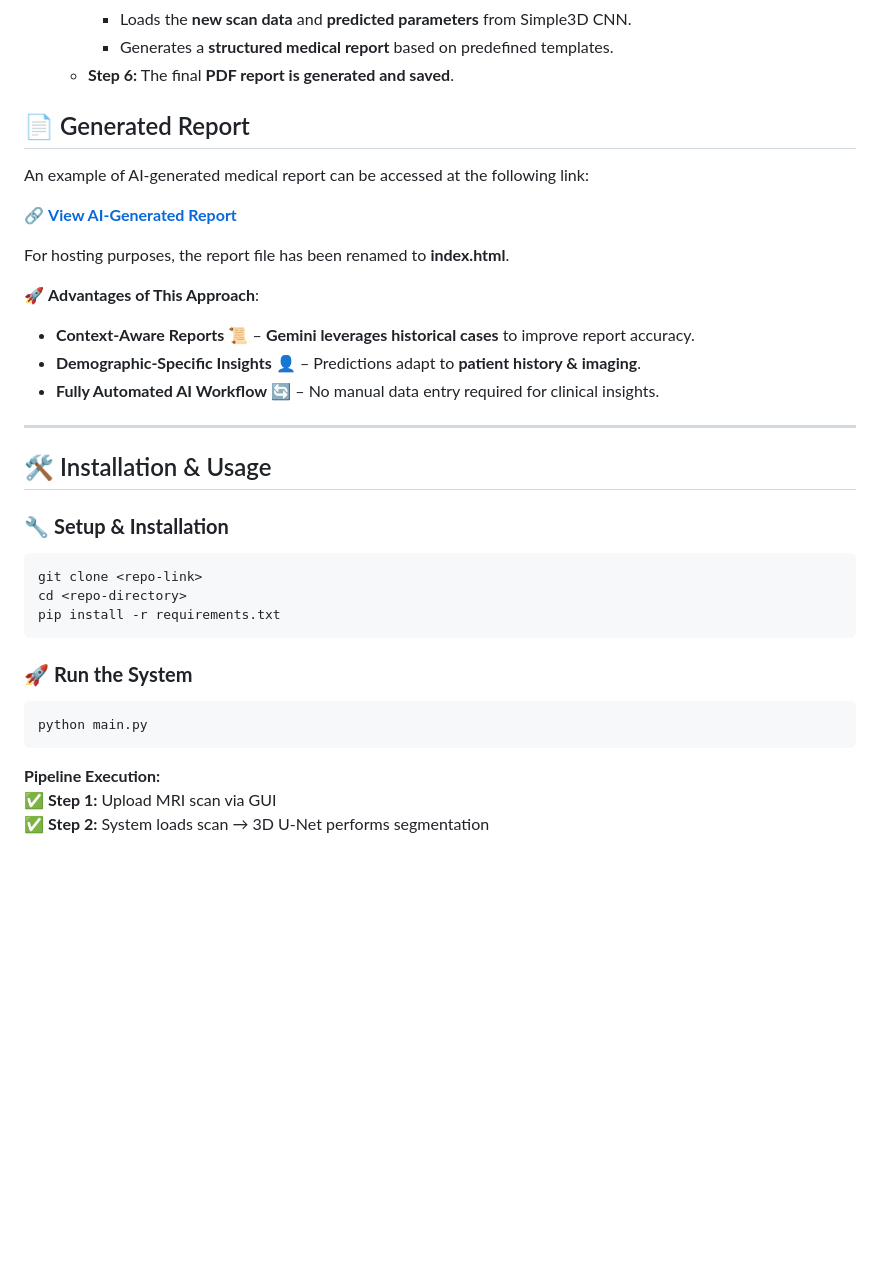
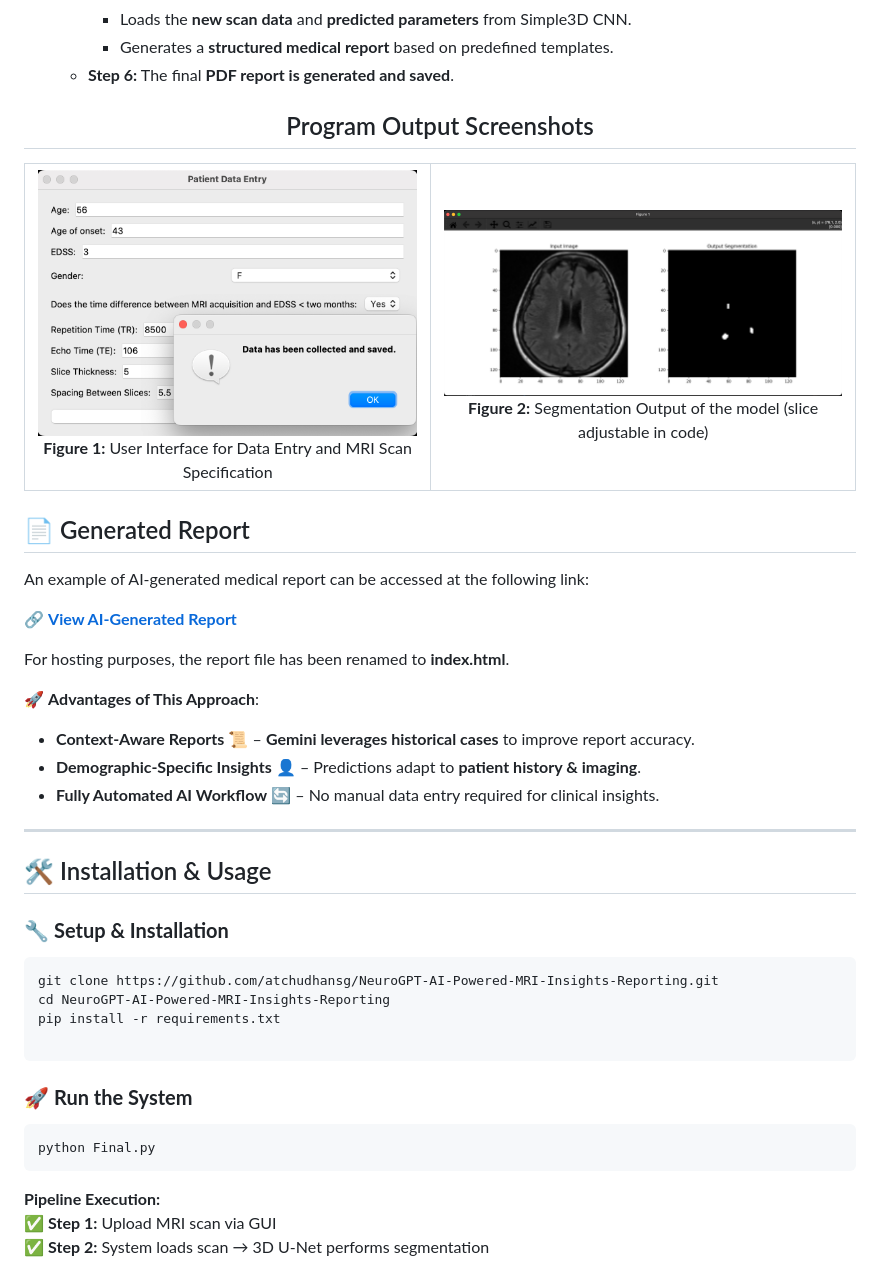
Before and after one commit to atchudhansg/NeuroGPT-AI-Powered-MRI-Insights-Reporting, a Markdown page: README.md, the part around the change. Drawn GitHub-style; blank space fills up the shorter version.

Commit message:
corrected readme file

````diff
--- a/README.md
+++ b/README.md
@@ -65,13 +65,36 @@ This repository presents an **AI-driven system** that combines **Deep Learning**
      - Generates a **structured medical report** based on predefined templates.
    - **Step 6:** The final **PDF report is generated and saved**.
 
+
+
+<h2 align="center">Program Output Screenshots</h2>
+
+<table align="center">
+  <tr>
+    <td align="center">
+      <img src="output2.png" alt="User Interface" width="450"/>
+      <br/><b>Figure 1:</b> User Interface for Data Entry and MRI Scan Specification
+    </td>
+    <td align="center">
+       <img src="output1.png" alt="Segmentation Output" width="450"/>
+       <br/><b>Figure 2:</b> Segmentation Output of the model (slice adjustable in code)
+    </td>
+  </tr>
+</table>
+
+
+
+
 ## 📄 Generated Report
 
 An example of AI-generated medical report can be accessed at the following link:
 
+
 🔗 **[View AI-Generated Report](https://atchudhansg.github.io/AI-Assisted-Multiple-Sclerosis-Lesion-Detection-and-Report-Generation/)**
 
+
 For hosting purposes, the report file has been renamed to **index.html**.
+
 
 
 🚀 **Advantages of This Approach**:
@@ -85,14 +108,14 @@ For hosting purposes, the report file has been renamed to **index.html**.
 
 ### 🔧 **Setup & Installation**
 ```bash
-git clone <repo-link>
-cd <repo-directory>
+git clone https://github.com/atchudhansg/NeuroGPT-AI-Powered-MRI-Insights-Reporting.git
+cd NeuroGPT-AI-Powered-MRI-Insights-Reporting
 pip install -r requirements.txt
+
 ```
-
 ### 🚀 **Run the System**
 ```bash
-python main.py
+python Final.py
 ```
 **Pipeline Execution:**
 ✅ **Step 1:** Upload MRI scan via GUI
````
